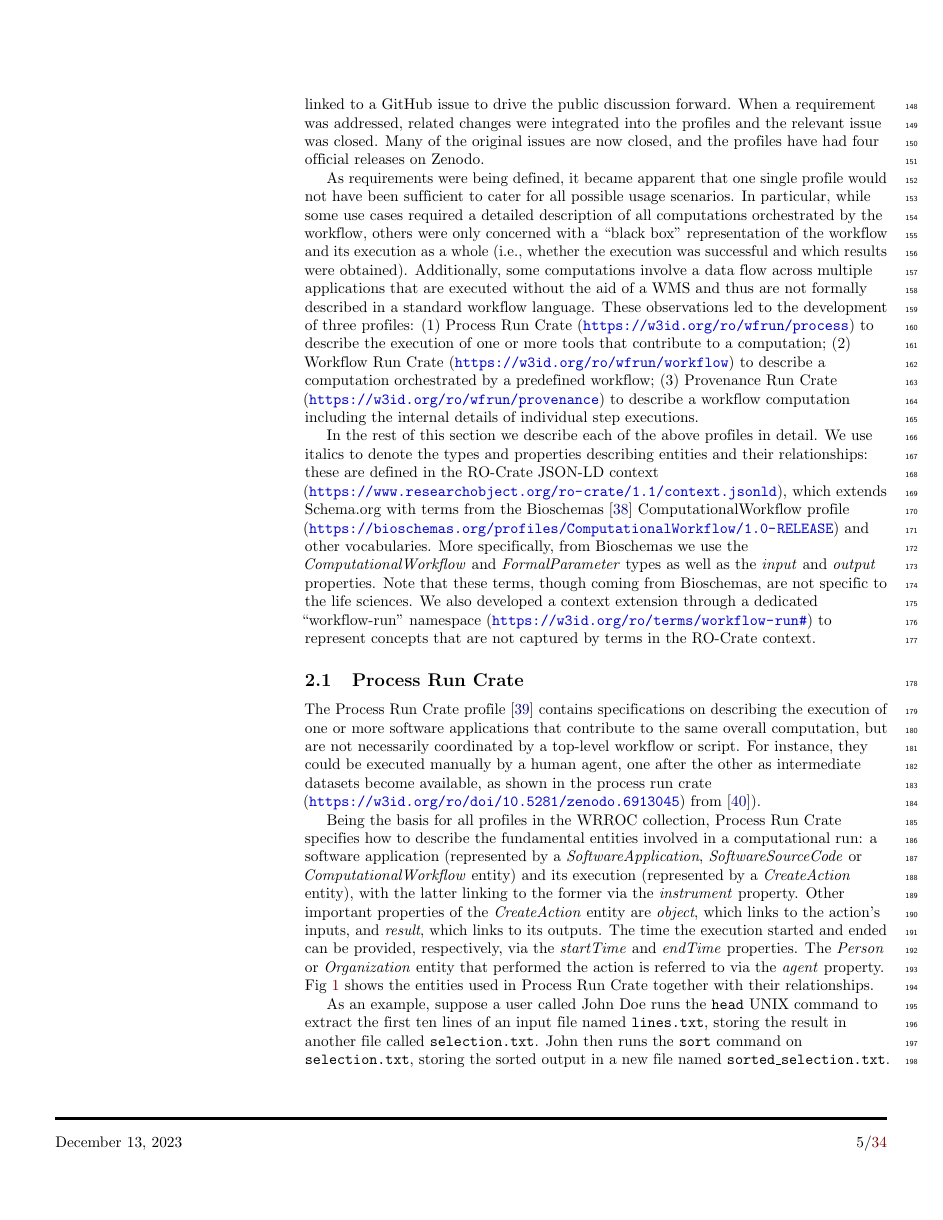
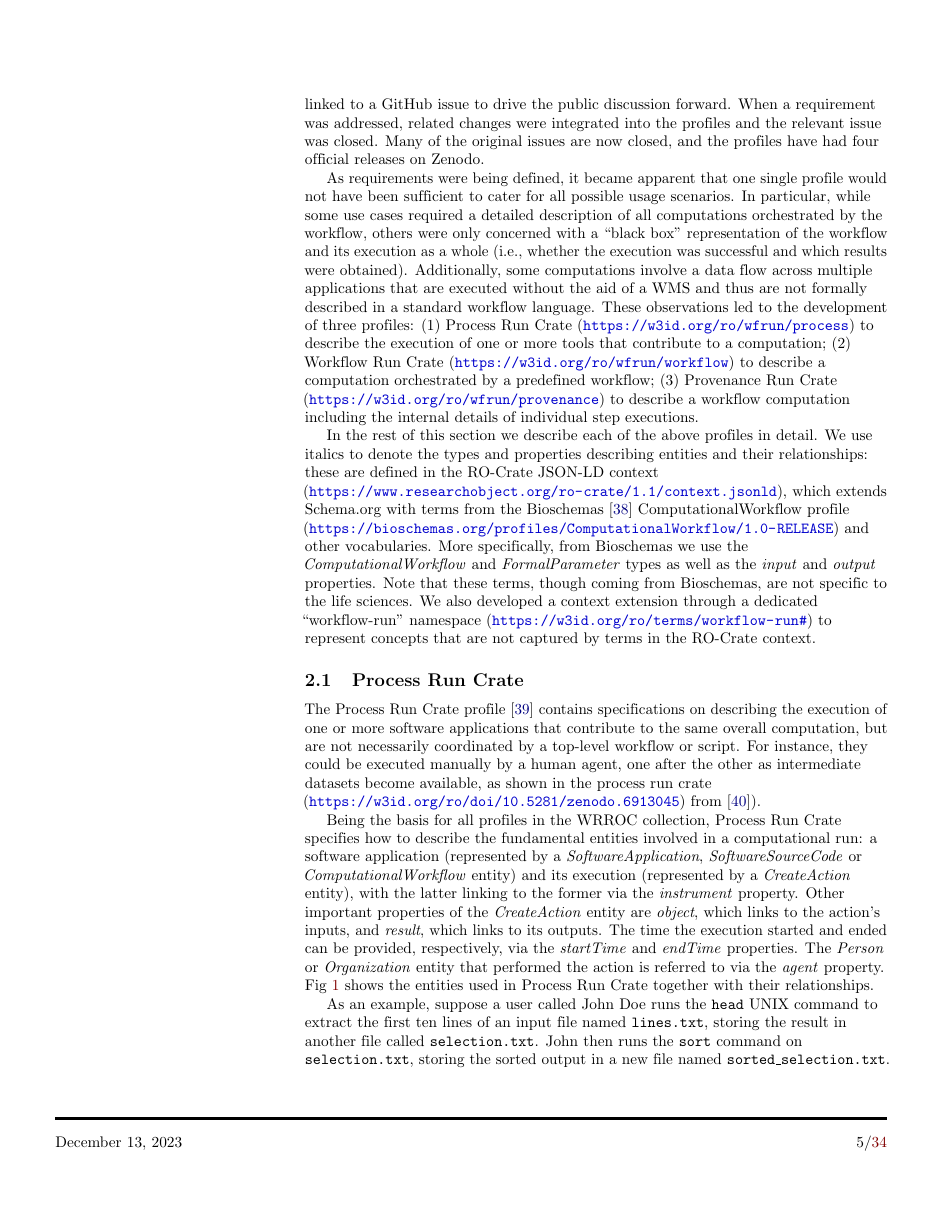
Before and after one commit to ResearchObject/workflow-run-crate-paper, a LaTeX document (wrroc.tex): page 5 of 34. Compiled offline with pdfLaTeX.

Commit message:
no line nu

```diff
--- a/wrroc.tex
+++ b/wrroc.tex
@@ -94,8 +94,6 @@
 % Use nameref to cite supporting information files (see Supporting Information section for more info)
 \usepackage{nameref,hyperref}
 
-% line numbers
-\usepackage[right]{lineno}
 
 % ligatures disabled
 \usepackage[nopatch=eqnum]{microtype}
```
